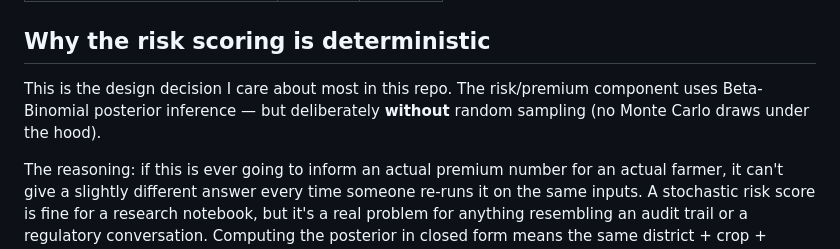
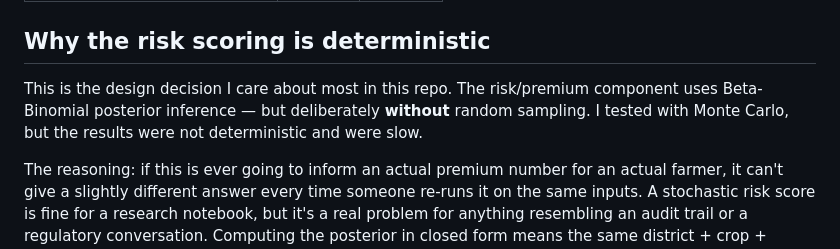
Before and after one commit to Dhara006/yieldpredict-ai, a Markdown page: README.md, the part around the change. Rendered like a GitHub page.

```diff
--- a/README.md
+++ b/README.md
@@ -28,7 +28,7 @@ Overall, **XGBoost comes out on top across crops on average** (R² = 0.956), but
 
 ## Why the risk scoring is deterministic
 
-This is the design decision I care about most in this repo. The risk/premium component uses Beta-Binomial posterior inference — but deliberately **without** random sampling (no Monte Carlo draws under the hood).
+This is the design decision I care about most in this repo. The risk/premium component uses Beta-Binomial posterior inference — but deliberately **without** random sampling. I tested with Monte Carlo, but the results were not deterministic and were slow.
 
 The reasoning: if this is ever going to inform an actual premium number for an actual farmer, it can't give a slightly different answer every time someone re-runs it on the same inputs. A stochastic risk score is fine for a research notebook, but it's a real problem for anything resembling an audit trail or a regulatory conversation. Computing the posterior in closed form means the same district + crop + season always produces the exact same risk score — reproducible by design, not just by coincidence.
 
```
